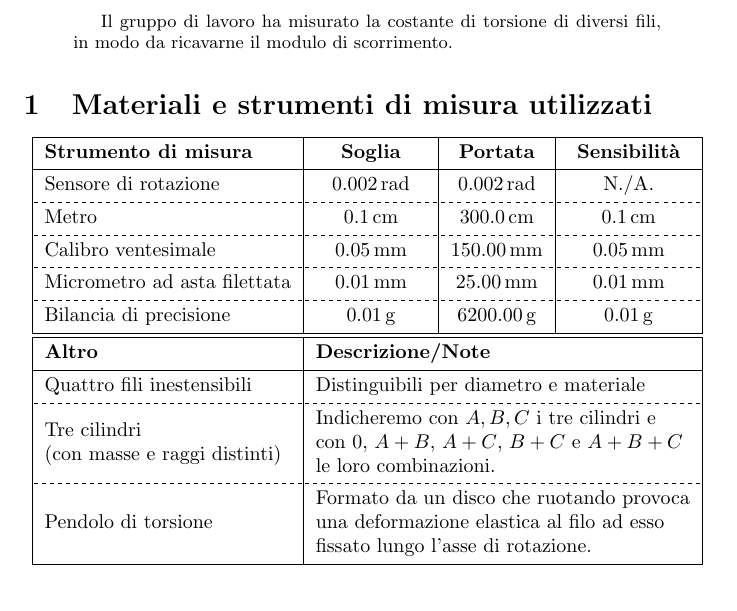
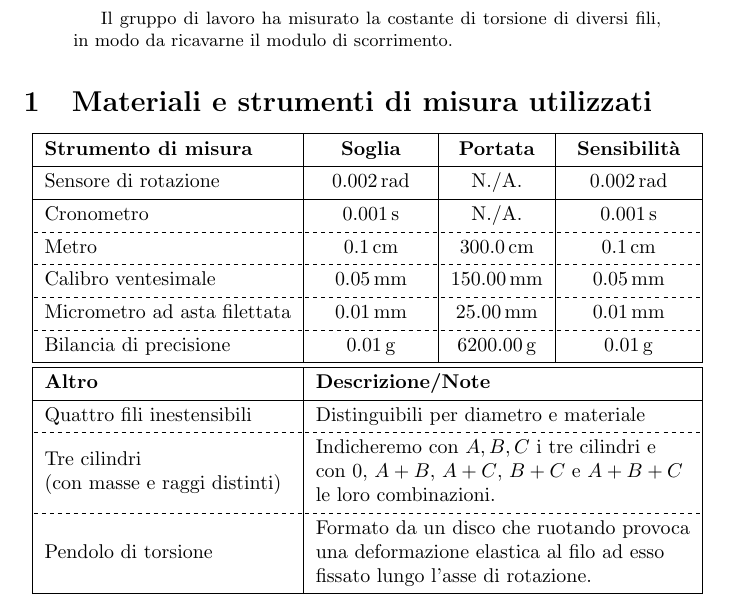
Before and after one commit to RBerga06/unipr-clt-fisica, a LaTeX paper (lab1/r5-torsione/relazione.tex): part of page 1 of 4, cut so that both start at the same text. Compiled offline with pdfLaTeX.

Commit message:
Modifiche

```diff
--- a/lab1/r5-torsione/relazione.tex
+++ b/lab1/r5-torsione/relazione.tex
@@ -37,7 +37,9 @@
         \hline
         \textbf{Strumento di misura} & \textbf{\:\:\:\:\:Soglia\:\:\:\:\:} & \textbf{Portata} & \textbf{Sensibilità} \\
         \hline
-        Sensore di rotazione & $\qty{0.002}{rad}$ & $\qty{0.002}{rad}$ & N./A. \\
+        Sensore di rotazione & $\qty{0.002}{rad}$ & N./A. & $\qty{0.002}{rad}$ \\
+        \hline
+        Cronometro & $\qty{0.001}{s}$ & N./A. & $\qty{0.001}{s}$ \\
         \hline[dashed]
         Metro & $\qty{0.1}{cm}$ & $\qty{300.0}{cm}$ & $\qty{0.1}{cm}$ \\
         \hline[dashed]
```
Also changed, not shown: lab1/r5-torsione/relazione.pdf.
